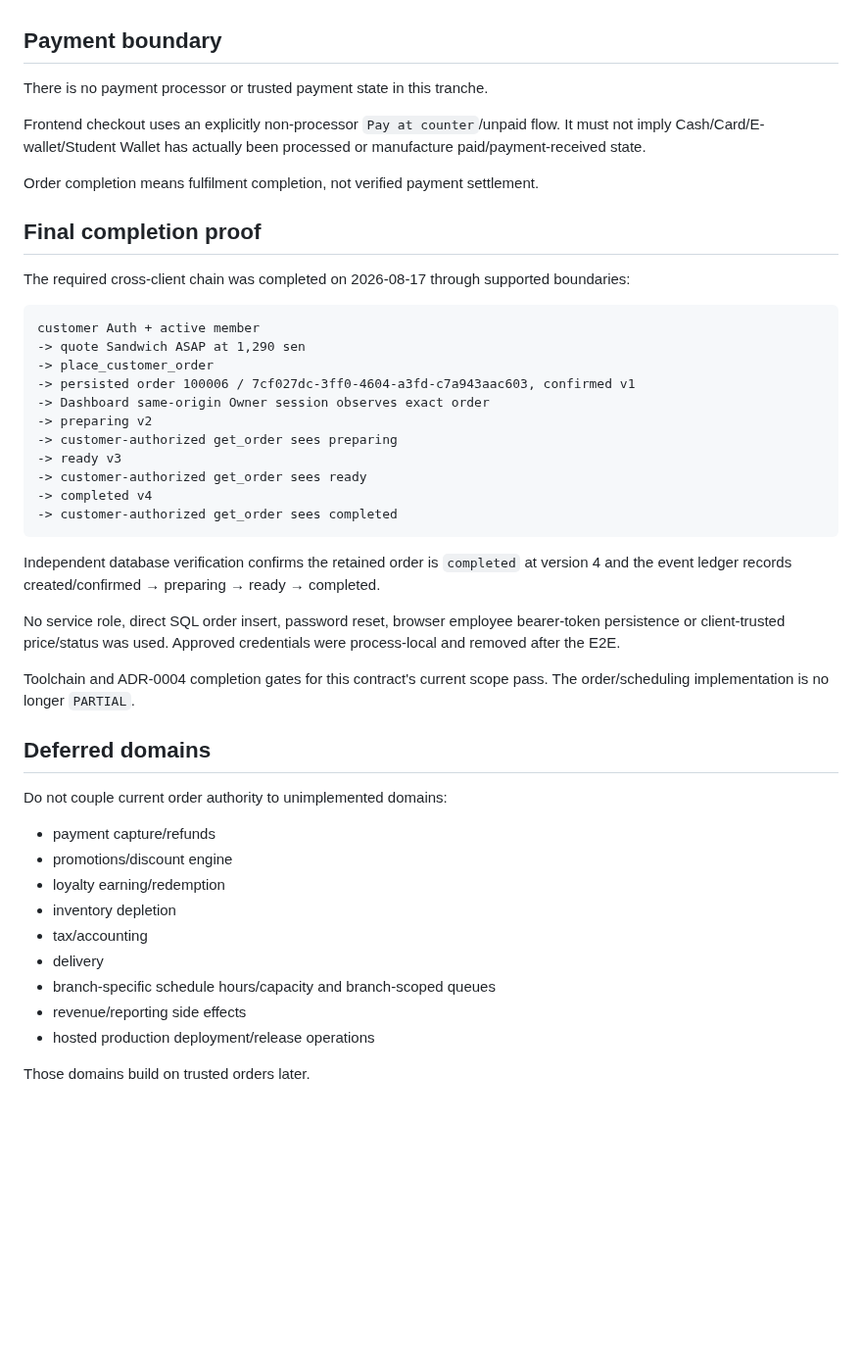
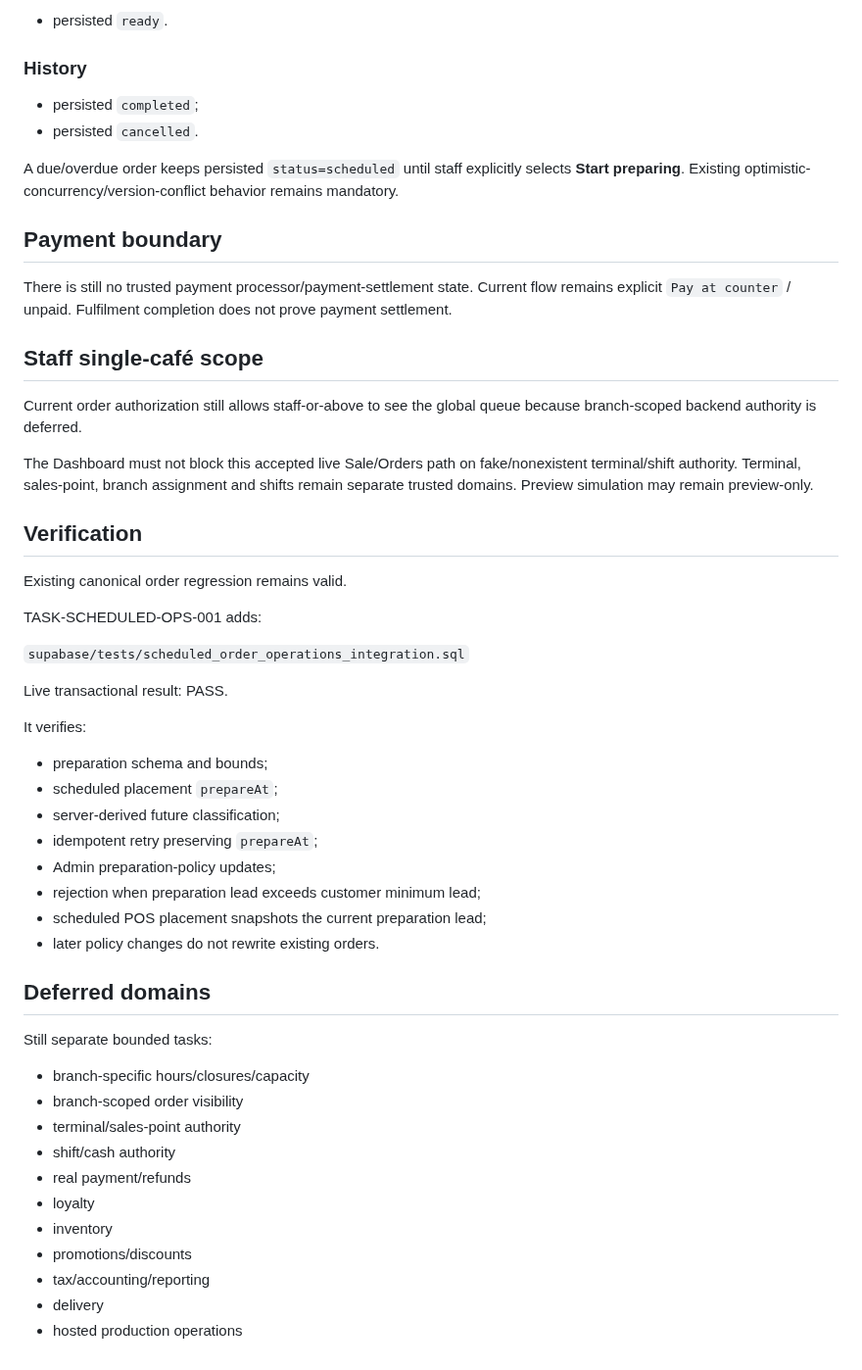
Before and after one commit to Hermann-33/Aida_System, a Markdown page: docs/contracts/ORDER_AND_SCHEDULING_CONTRACT.md, the part around one of its changes. Shown at 98% size. GitHub-like rendering; blank space fills up the shorter version.

Commit message:
TASK-SCHEDULED-OPS-001: extend order scheduling contract

````diff
--- a/docs/contracts/ORDER_AND_SCHEDULING_CONTRACT.md
+++ b/docs/contracts/ORDER_AND_SCHEDULING_CONTRACT.md
@@ -283,48 +222,55 @@ Each line contains immutable item/variant/add-on naming and price snapshots, qua
+- persisted `ready`.
+
+### History
+
+- persisted `completed`;
+- persisted `cancelled`.
+
+A due/overdue order keeps persisted `status=scheduled` until staff explicitly selects **Start preparing**. Existing optimistic-concurrency/version-conflict behavior remains mandatory.
 
 ## Payment boundary
 
-There is no payment processor or trusted payment state in this tranche.
+There is still no trusted payment processor/payment-settlement state. Current flow remains explicit `Pay at counter` / unpaid. Fulfilment completion does not prove payment settlement.
 
-Frontend checkout uses an explicitly non-processor `Pay at counter`/unpaid flow. It must not imply Cash/Card/E-wallet/Student Wallet has actually been processed or manufacture paid/payment-received state.
+## Staff single-café scope
 
-Order completion means fulfilment completion, not verified payment settlement.
+Current order authorization still allows staff-or-above to see the global queue because branch-scoped backend authority is deferred.
 
-## Final completion proof
+The Dashboard must not block this accepted live Sale/Orders path on fake/nonexistent terminal/shift authority. Terminal, sales-point, branch assignment and shifts remain separate trusted domains. Preview simulation may remain preview-only.
 
-The required cross-client chain was completed on 2026-08-17 through supported boundaries:
+## Verification
 
-```text
-customer Auth + active member
--> quote Sandwich ASAP at 1,290 sen
--> place_customer_order
--> persisted order 100006 / 7cf027dc-3ff0-4604-a3fd-c7a943aac603, confirmed v1
--> Dashboard same-origin Owner session observes exact order
--> preparing v2
--> customer-authorized get_order sees preparing
--> ready v3
--> customer-authorized get_order sees ready
--> completed v4
--> customer-authorized get_order sees completed
-```
+Existing canonical order regression remains valid.
 
-Independent database verification confirms the retained order is `completed` at version 4 and the event ledger records created/confirmed → preparing → ready → completed.
+TASK-SCHEDULED-OPS-001 adds:
 
-No service role, direct SQL order insert, password reset, browser employee bearer-token persistence or client-trusted price/status was used. Approved credentials were process-local and removed after the E2E.
+`supabase/tests/scheduled_order_operations_integration.sql`
 
-Toolchain and ADR-0004 completion gates for this contract's current scope pass. The order/scheduling implementation is no longer `PARTIAL`.
+Live transactional result: PASS.
+
+It verifies:
+
+- preparation schema and bounds;
+- scheduled placement `prepareAt`;
+- server-derived future classification;
+- idempotent retry preserving `prepareAt`;
+- Admin preparation-policy updates;
+- rejection when preparation lead exceeds customer minimum lead;
+- scheduled POS placement snapshots the current preparation lead;
+- later policy changes do not rewrite existing orders.
 
 ## Deferred domains
 
-Do not couple current order authority to unimplemented domains:
+Still separate bounded tasks:
 
-- payment capture/refunds
-- promotions/discount engine
-- loyalty earning/redemption
-- inventory depletion
-- tax/accounting
+- branch-specific hours/closures/capacity
+- branch-scoped order visibility
+- terminal/sales-point authority
+- shift/cash authority
+- real payment/refunds
+- loyalty
+- inventory
+- promotions/discounts
+- tax/accounting/reporting
 - delivery
-- branch-specific schedule hours/capacity and branch-scoped queues
-- revenue/reporting side effects
-- hosted production deployment/release operations
-
-Those domains build on trusted orders later.
+- hosted production operations
````
Also changed, not shown: other parts of docs/contracts/ORDER_AND_SCHEDULING_CONTRACT.md (+121 -182 lines).
